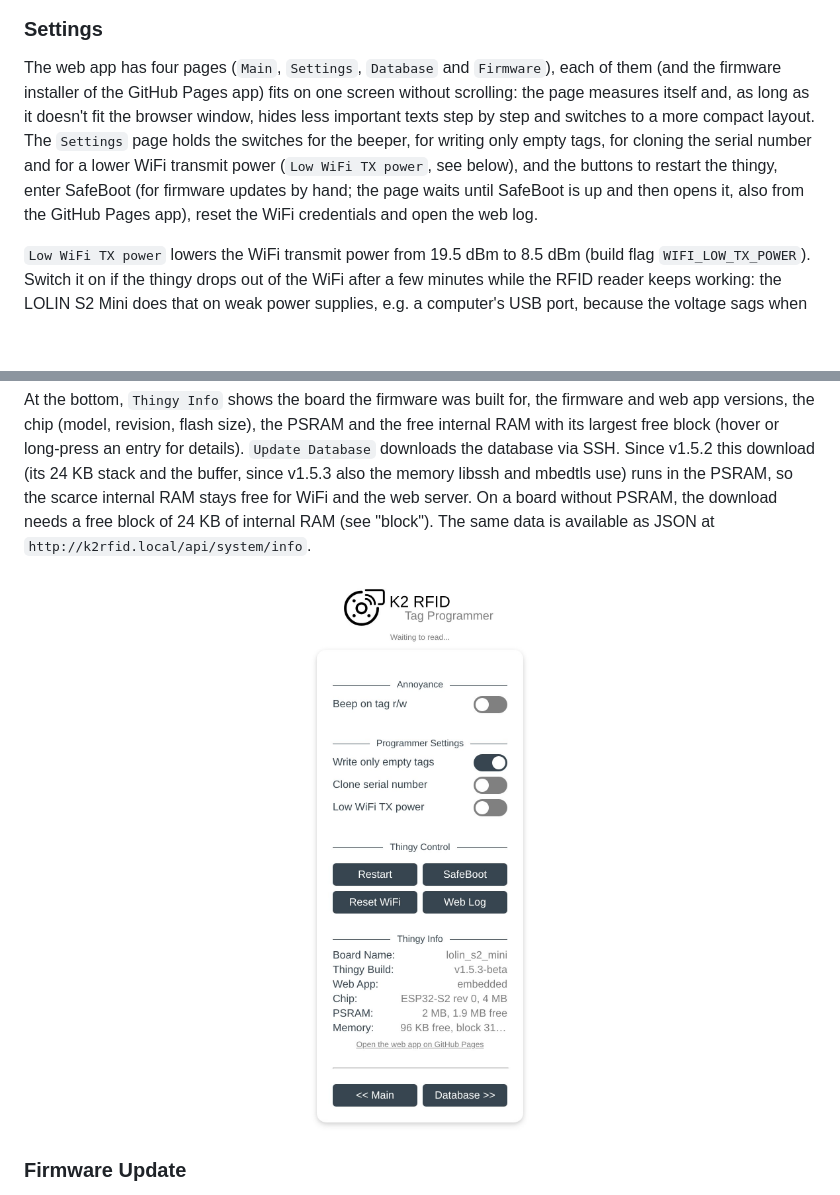
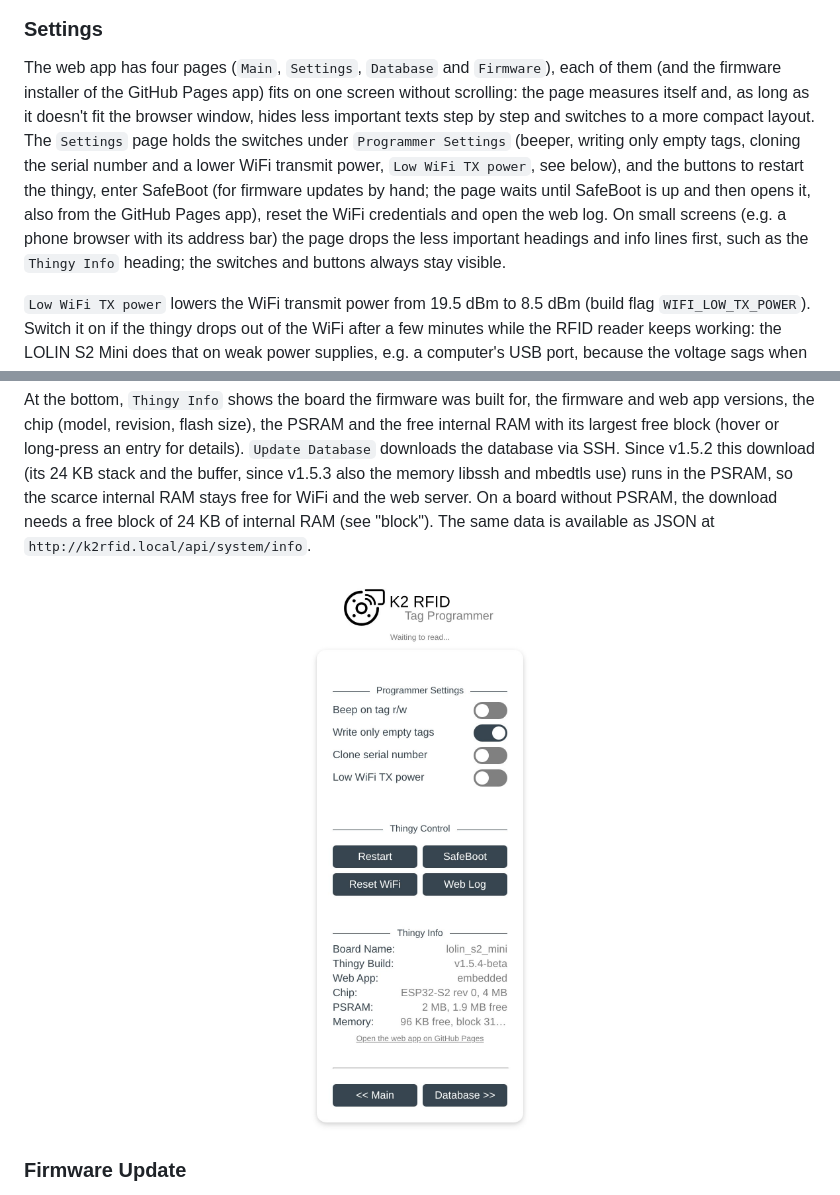
Before and after one commit to soylentOrange/K2-RFID, a Markdown page: README.md, 2 parts joined by grey strips. GitHub-like rendering; pictures changed too: assets/doc/Screenshot_Settings.jpeg; blank space fills up the shorter version.

```diff
--- a/README.md
+++ b/README.md
@@ -106,7 +106,7 @@ This file is also the one containing custom materials you have added to your pri
 
 ### Settings
 
-The web app has four pages (`Main`, `Settings`, `Database` and `Firmware`), each of them (and the firmware installer of the GitHub Pages app) fits on one screen without scrolling: the page measures itself and, as long as it doesn't fit the browser window, hides less important texts step by step and switches to a more compact layout. The `Settings` page holds the switches for the beeper, for writing only empty tags, for cloning the serial number and for a lower WiFi transmit power (`Low WiFi TX power`, see below), and the buttons to restart the thingy, enter SafeBoot (for firmware updates by hand; the page waits until SafeBoot is up and then opens it, also from the GitHub Pages app), reset the WiFi credentials and open the web log.
+The web app has four pages (`Main`, `Settings`, `Database` and `Firmware`), each of them (and the firmware installer of the GitHub Pages app) fits on one screen without scrolling: the page measures itself and, as long as it doesn't fit the browser window, hides less important texts step by step and switches to a more compact layout. The `Settings` page holds the switches under `Programmer Settings` (beeper, writing only empty tags, cloning the serial number and a lower WiFi transmit power, `Low WiFi TX power`, see below), and the buttons to restart the thingy, enter SafeBoot (for firmware updates by hand; the page waits until SafeBoot is up and then opens it, also from the GitHub Pages app), reset the WiFi credentials and open the web log. On small screens (e.g. a phone browser with its address bar) the page drops the less important headings and info lines first, such as the `Thingy Info` heading; the switches and buttons always stay visible.
 
 `Low WiFi TX power` lowers the WiFi transmit power from 19.5 dBm to 8.5 dBm (build flag `WIFI_LOW_TX_POWER`). Switch it on if the thingy drops out of the WiFi after a few minutes while the RFID reader keeps working: the LOLIN S2 Mini does that on weak power supplies, e.g. a computer's USB port, because the voltage sags when it transmits. The setting is applied right away and kept across restarts. With a proper USB power supply it's not needed.
 
```
Also changed, not shown: CHANGELOG.md (+4 -0 lines), 2 other files.
